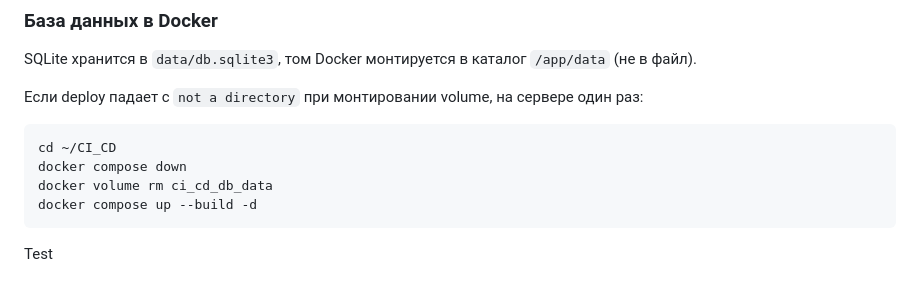
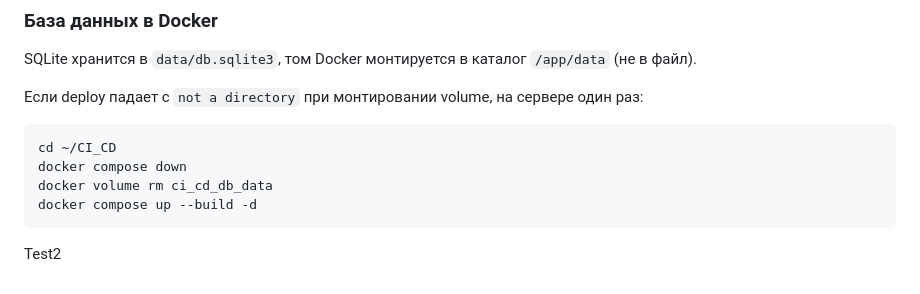
Before and after one commit to OV6446/CI_CD, a Markdown page: README.md, the part around the change. GitHub-like rendering.

Commit message:
«Test»

````diff
--- a/README.md
+++ b/README.md
@@ -184,4 +184,4 @@ docker volume rm ci_cd_db_data
 docker compose up --build -d
 ```
 
-Test
+Test2
````
